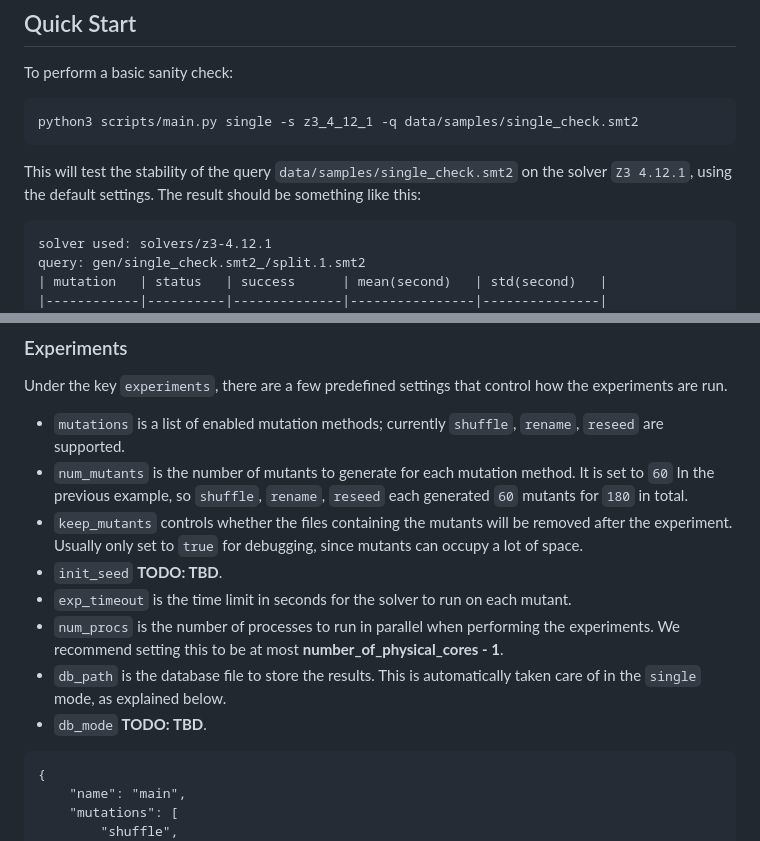
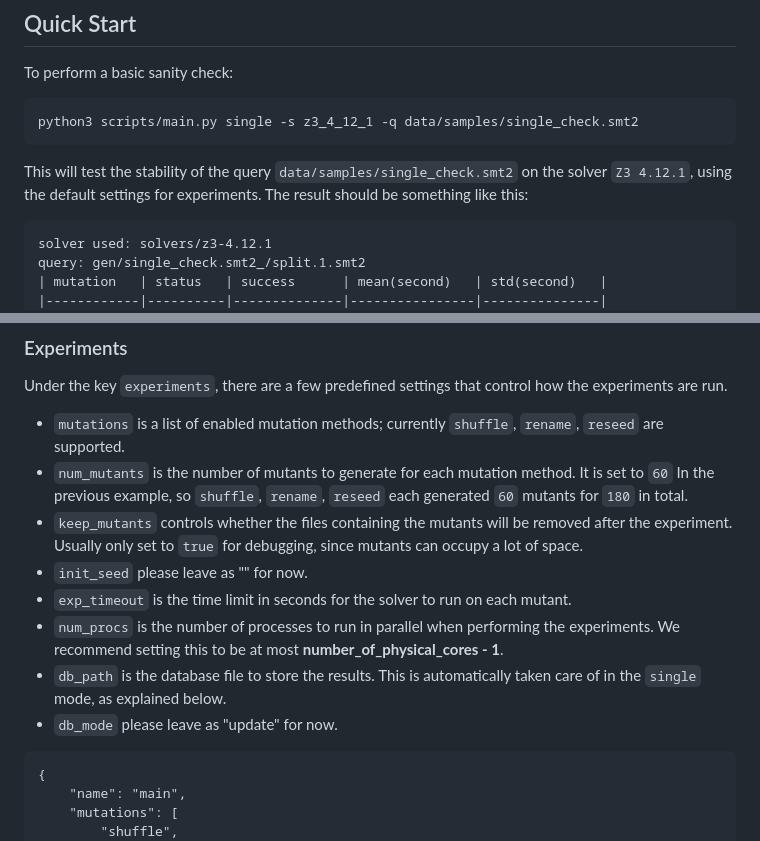
Before and after one commit to secure-foundations/mariposa, a Markdown page: README.md, 2 parts joined by grey strips. Rendered like a GitHub page.

````diff
--- a/README.md
+++ b/README.md
@@ -31,7 +31,7 @@ To perform a basic sanity check:
 ```
 python3 scripts/main.py single -s z3_4_12_1 -q data/samples/single_check.smt2
 ```
-This will test the stability of the query `data/samples/single_check.smt2` on the solver `Z3 4.12.1`, using the default settings. The result should be something like this:
+This will test the stability of the query `data/samples/single_check.smt2` on the solver `Z3 4.12.1`, using the default settings for experiments. The result should be something like this:
 
 ```
 solver used: solvers/z3-4.12.1
@@ -63,11 +63,11 @@ Under the key `experiments`, there are a few predefined settings that control ho
 * `mutations` is a list of enabled mutation methods; currently `shuffle`, `rename`, `reseed` are supported.
 * `num_mutants` is the number of mutants to generate for each mutation method. It is set to `60` In the previous example, so `shuffle`, `rename`, `reseed` each generated `60` mutants for `180` in total.
 * `keep_mutants` controls whether the files containing the mutants will be removed after the experiment. Usually only set to `true` for debugging, since mutants can occupy a lot of space.
-* `init_seed` **TODO: TBD**.
+* `init_seed` please leave as "" for now.
 * `exp_timeout` is the time limit in seconds for the solver to run on each mutant.
 * `num_procs` is the number of processes to run in parallel when performing the experiments. We recommend setting this to be at most **number_of_physical_cores - 1**.
 * `db_path` is the database file to store the results. This is automatically taken care of in the `single` mode, as explained below.
-* `db_mode` **TODO: TBD**.
+* `db_mode` please leave as "update" for now.
 
 ```
 {
````
